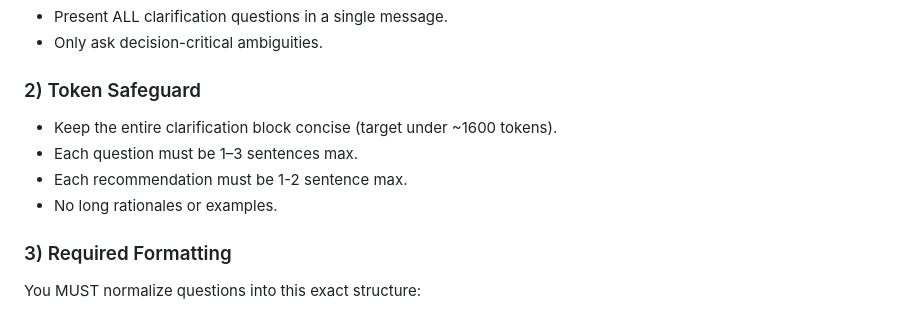
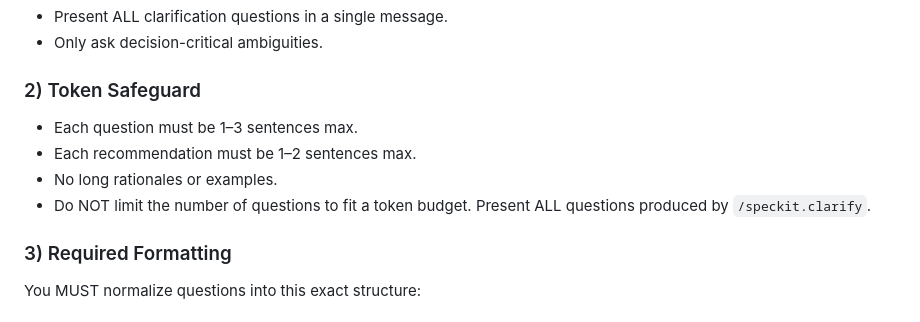
Before and after one commit to Hacklone/lazy-spec-kit, a Markdown page: prompts/LazySpecKit.prompt.md, the part around the change. Drawn GitHub-style.

Commit message:
fix: improve token safeguard guidelines for clarification questions and recommendations

```diff
--- a/prompts/LazySpecKit.prompt.md
+++ b/prompts/LazySpecKit.prompt.md
@@ -273,10 +273,10 @@ Goal:
 
 ### 2) Token Safeguard
 
-- Keep the entire clarification block concise (target under ~1600 tokens).
 - Each question must be 1–3 sentences max.
-- Each recommendation must be 1-2 sentence max.
+- Each recommendation must be 1–2 sentences max.
 - No long rationales or examples.
+- Do NOT limit the number of questions to fit a token budget. Present ALL questions produced by `/speckit.clarify`.
 
 ### 3) Required Formatting
 
```
